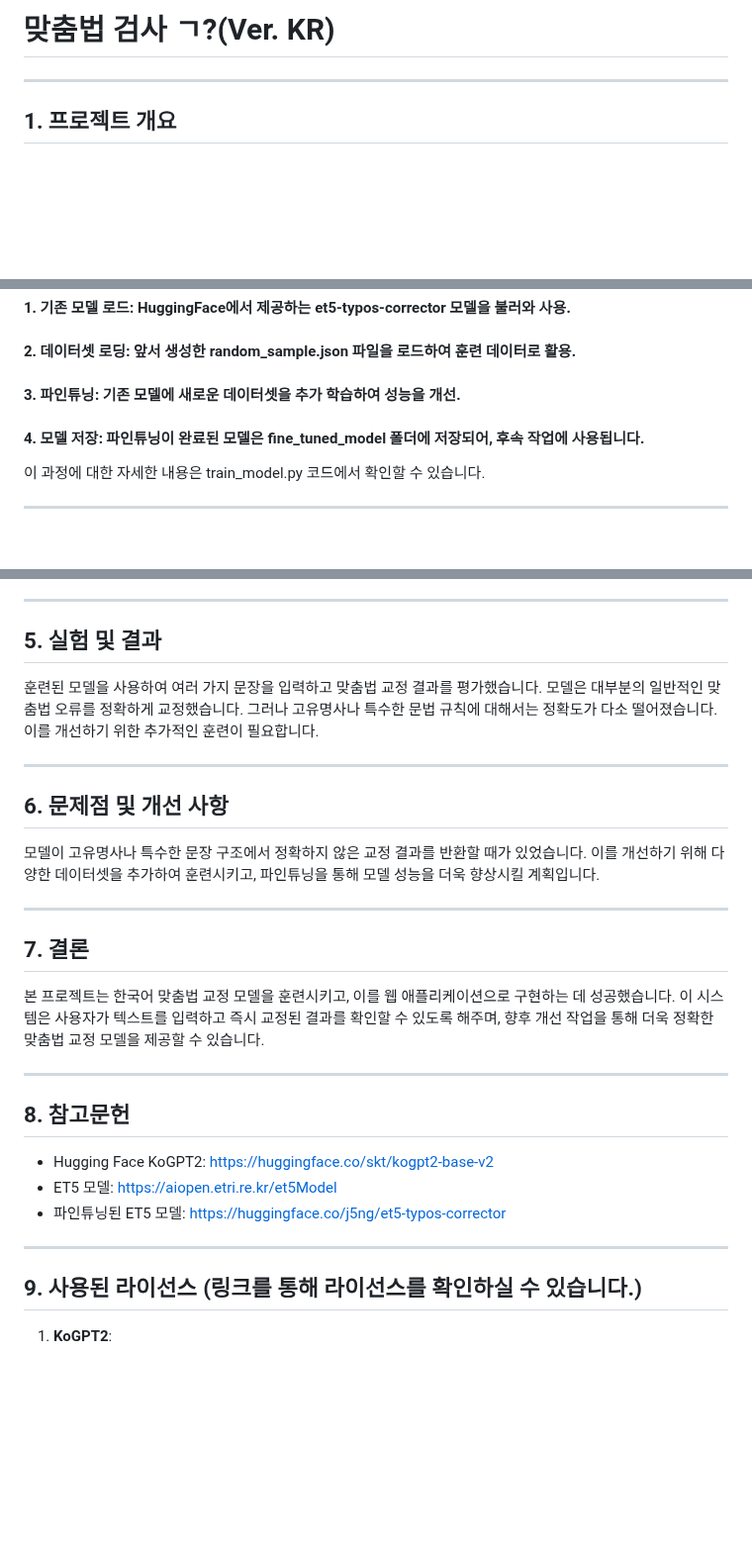
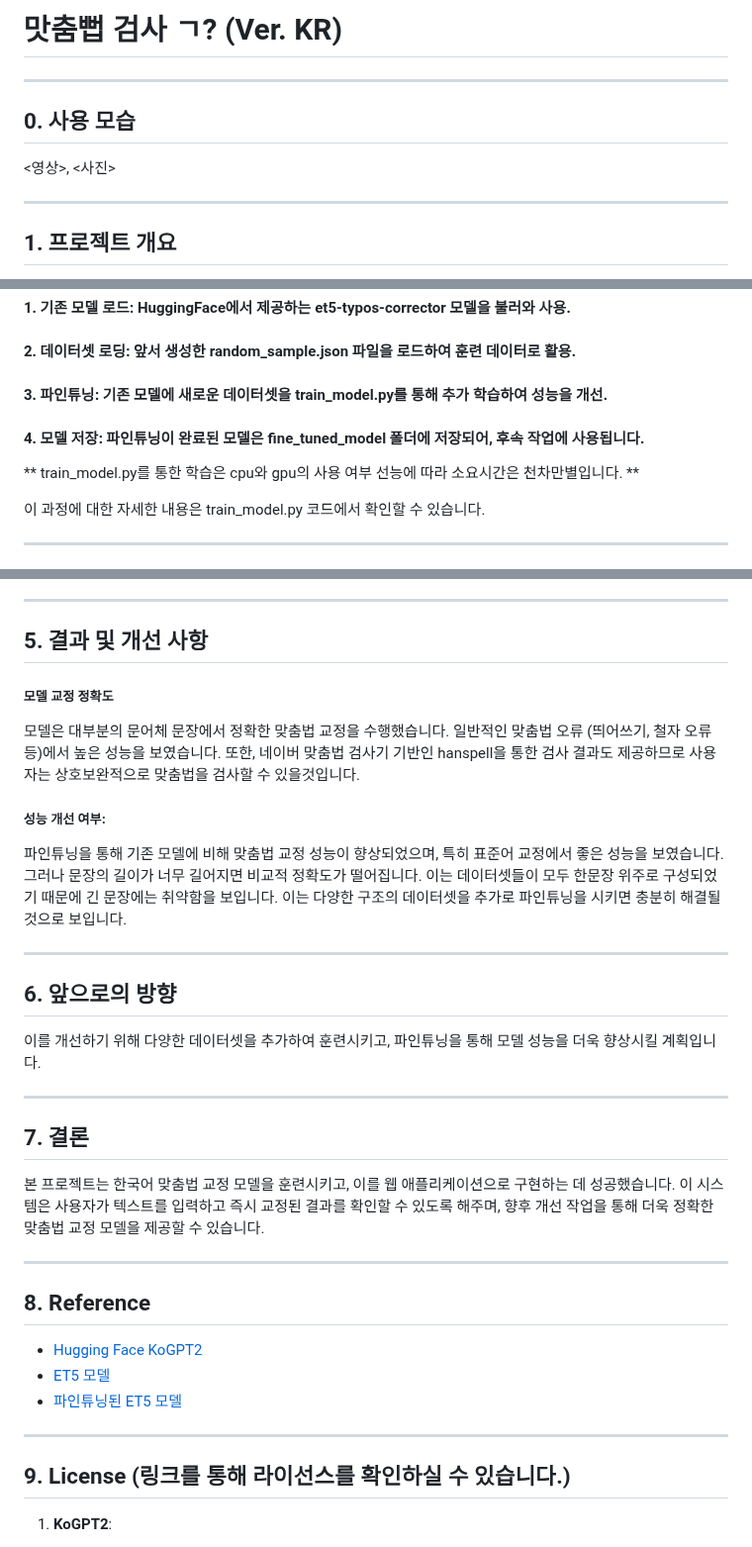
Before and after one commit to DKim02/DKim02, a Markdown page: KoreanSpellCheck/README.md, 3 parts joined by grey strips. Shown at 99% size. GitHub-like rendering; blank space fills up the shorter version.

```diff
--- a/KoreanSpellCheck/README.md
+++ b/KoreanSpellCheck/README.md
@@ -1,4 +1,9 @@
-# 맞춤법 검사 ㄱ?(Ver. KR)
+# 맛춤뻡 검사 ㄱ? (Ver. KR)
+
+* * *
+
+## 0. 사용 모습
+<영상>, <사진>
 
 * * *
 
@@ -98,8 +103,10 @@
 
 #### 1. 기존 모델 로드: HuggingFace에서 제공하는 et5-typos-corrector 모델을 불러와 사용.
 #### 2. 데이터셋 로딩: 앞서 생성한 random_sample.json 파일을 로드하여 훈련 데이터로 활용.
-#### 3. 파인튜닝: 기존 모델에 새로운 데이터셋을 추가 학습하여 성능을 개선.
+#### 3. 파인튜닝: 기존 모델에 새로운 데이터셋을 train_model.py를 통해 추가 학습하여 성능을 개선.
 #### 4. 모델 저장: 파인튜닝이 완료된 모델은 fine_tuned_model 폴더에 저장되어, 후속 작업에 사용됩니다.
+
+** train_model.py를 통한 학습은 cpu와 gpu의 사용 여부 선능에 따라 소요시간은 천차만별입니다. **
 
 이 과정에 대한 자세한 내용은 train_model.py 코드에서 확인할 수 있습니다.
 
@@ -142,13 +149,20 @@ index.html: 사용자에게 텍스트 입력란과 교정 결과를 출력하는
 
 * * *
 
-## 5. 실험 및 결과
-훈련된 모델을 사용하여 여러 가지 문장을 입력하고 맞춤법 교정 결과를 평가했습니다. 모델은 대부분의 일반적인 맞춤법 오류를 정확하게 교정했습니다. 그러나 고유명사나 특수한 문법 규칙에 대해서는 정확도가 다소 떨어졌습니다. 이를 개선하기 위한 추가적인 훈련이 필요합니다.
+## 5. 결과 및 개선 사항
+##### 모델 교정 정확도
+모델은 대부분의 문어체 문장에서 정확한 맞춤법 교정을 수행했습니다. 일반적인 맞춤법 오류 (띄어쓰기, 철자 오류 등)에서 높은 성능을 보였습니다.
+또한, 네이버 맞춤법 검사기 기반인 hanspell을 통한 검사 결과도 제공하므로 사용자는 상호보완적으로 맞춤법을 검사할 수 있을것입니다.
+
+##### 성능 개선 여부:
+파인튜닝을 통해 기존 모델에 비해 맞춤법 교정 성능이 향상되었으며, 특히 표준어 교정에서 좋은 성능을 보였습니다.
+그러나 문장의 길이가 너무 길어지면 비교적 정확도가 떨어집니다. 이는 데이터셋들이 모두 한문장 위주로 구성되었기 때문에 긴 문장에는 취약함을 보입니다.
+이는 다양한 구조의 데이터셋을 추가로 파인튜닝을 시키면 충분히 해결될 것으로 보입니다.
 
 * * *
 
-## 6. 문제점 및 개선 사항
-모델이 고유명사나 특수한 문장 구조에서 정확하지 않은 교정 결과를 반환할 때가 있었습니다. 이를 개선하기 위해 다양한 데이터셋을 추가하여 훈련시키고, 파인튜닝을 통해 모델 성능을 더욱 향상시킬 계획입니다.
+## 6. 앞으로의 방향
+이를 개선하기 위해 다양한 데이터셋을 추가하여 훈련시키고, 파인튜닝을 통해 모델 성능을 더욱 향상시킬 계획입니다.
 
 * * *
 
@@ -157,14 +171,14 @@ index.html: 사용자에게 텍스트 입력란과 교정 결과를 출력하는
 
 * * *
 
-## 8. 참고문헌
-- Hugging Face KoGPT2: https://huggingface.co/skt/kogpt2-base-v2
-- ET5 모델: https://aiopen.etri.re.kr/et5Model
-- 파인튜닝된 ET5 모델: https://huggingface.co/j5ng/et5-typos-corrector
+## 8. Reference
+- [Hugging Face KoGPT2](https://huggingface.co/skt/kogpt2-base-v2)
+- [ET5 모델](https://aiopen.etri.re.kr/et5Model)
+- [파인튜닝된 ET5 모델](https://huggingface.co/j5ng/et5-typos-corrector)
 
 * * *
 
-## 9. 사용된 라이선스 (링크를 통해 라이선스를 확인하실 수 있습니다.)
+## 9. License (링크를 통해 라이선스를 확인하실 수 있습니다.)
 
 1. **KoGPT2**:
    - **라이선스**: [CC-BY-NC-SA 4.0](https://creativecommons.org/licenses/by-nc-sa/4.0/)
```
